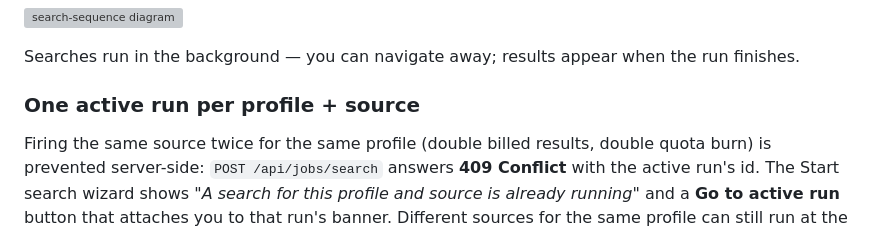
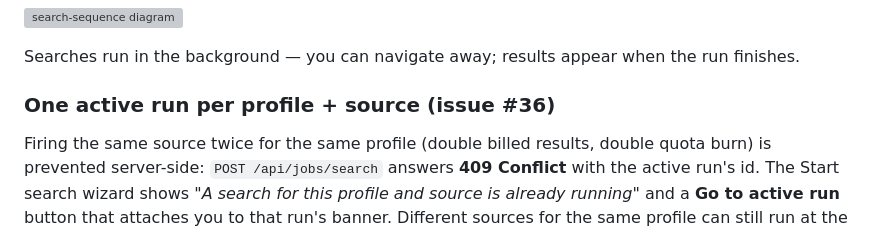
Before and after one commit to MSVhora/ai_job_assistant, a Markdown page: docs/guide/03-job-discovery-and-matching.md, the part around the change. Rendered like a GitHub page; grey boxes are pictures that could not be loaded.

Commit message:
docs(v4/39): tag the run-guard section with its issue number (#36)

```diff
--- a/docs/guide/03-job-discovery-and-matching.md
+++ b/docs/guide/03-job-discovery-and-matching.md
@@ -407,7 +407,7 @@ sequenceDiagram
 Searches run in the background — you can navigate away; results appear when the run
 finishes.
 
-### One active run per profile + source
+### One active run per profile + source (issue #36)
 
 Firing the same source twice for the same profile (double billed results, double quota
 burn) is prevented server-side: `POST /api/jobs/search` answers **409 Conflict** with the
```
